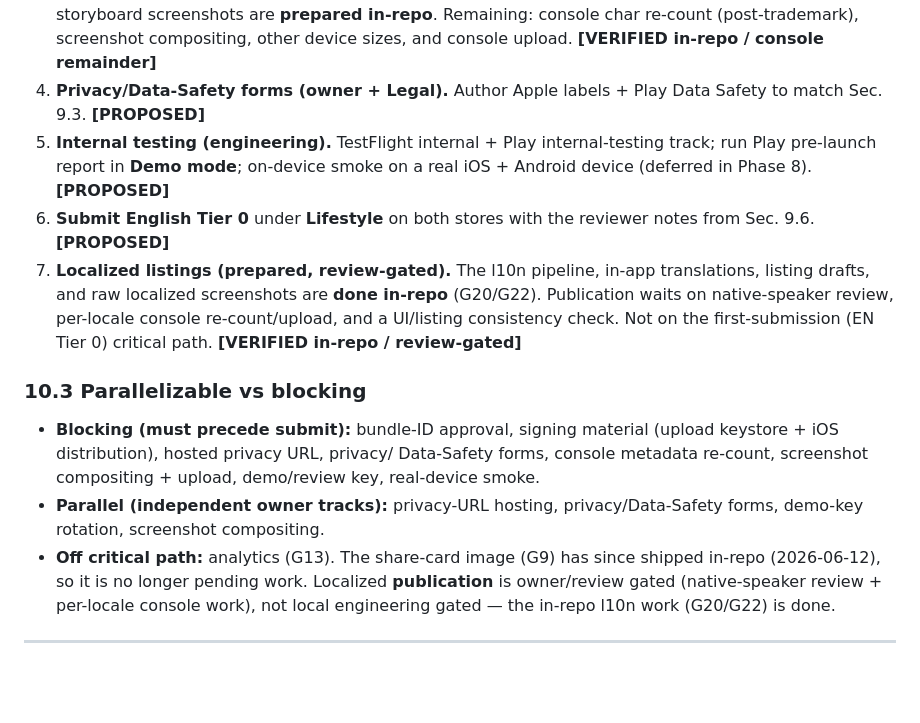
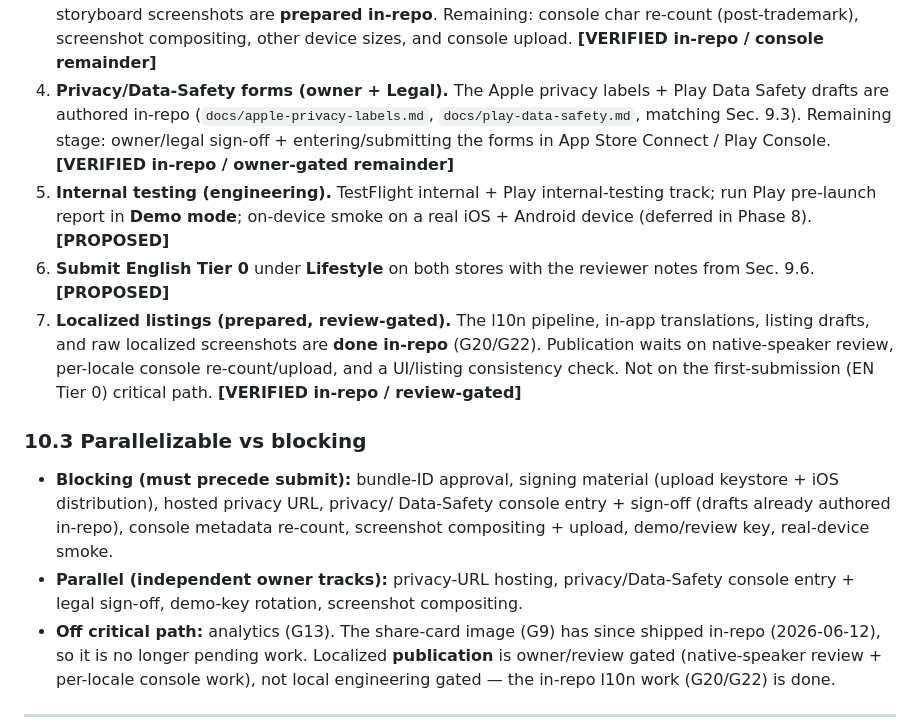
Before and after one commit to xltimur/truerise-app, a Markdown page: docs/store-submission-readiness.md, the part around the change. Drawn GitHub-style; blank space fills up the shorter version.

Commit message:
docs: sync data safety release sequencing

```diff
--- a/docs/store-submission-readiness.md
+++ b/docs/store-submission-readiness.md
@@ -674,8 +674,12 @@ Owner gates                  ──►  Console finalization        ──►  I
    console char re-count (post-trademark), screenshot compositing, other
    device sizes, and console upload. **[VERIFIED in-repo / console
    remainder]**
-4. **Privacy/Data-Safety forms (owner + Legal).** Author Apple labels + Play
-   Data Safety to match Sec. 9.3. **[PROPOSED]**
+4. **Privacy/Data-Safety forms (owner + Legal).** The Apple privacy labels +
+   Play Data Safety drafts are authored in-repo
+   (`docs/apple-privacy-labels.md`, `docs/play-data-safety.md`, matching
+   Sec. 9.3). Remaining stage: owner/legal sign-off + entering/submitting the
+   forms in App Store Connect / Play Console. **[VERIFIED in-repo /
+   owner-gated remainder]**
 5. **Internal testing (engineering).** TestFlight internal + Play
    internal-testing track; run Play pre-launch report in **Demo mode**;
    on-device smoke on a real iOS + Android device (deferred in Phase 8).
@@ -692,10 +696,12 @@ Owner gates                  ──►  Console finalization        ──►  I
 
 - **Blocking (must precede submit):** bundle-ID approval, signing material
   (upload keystore + iOS distribution), hosted privacy URL, privacy/
-  Data-Safety forms, console metadata re-count, screenshot compositing +
-  upload, demo/review key, real-device smoke.
+  Data-Safety console entry + sign-off (drafts already authored in-repo),
+  console metadata re-count, screenshot compositing + upload, demo/review
+  key, real-device smoke.
 - **Parallel (independent owner tracks):** privacy-URL hosting,
-  privacy/Data-Safety forms, demo-key rotation, screenshot compositing.
+  privacy/Data-Safety console entry + legal sign-off, demo-key rotation,
+  screenshot compositing.
 - **Off critical path:** analytics (G13). The share-card image (G9) has
   since shipped in-repo (2026-06-12), so it is no longer pending work.
   Localized **publication** is owner/review gated (native-speaker review +
```
